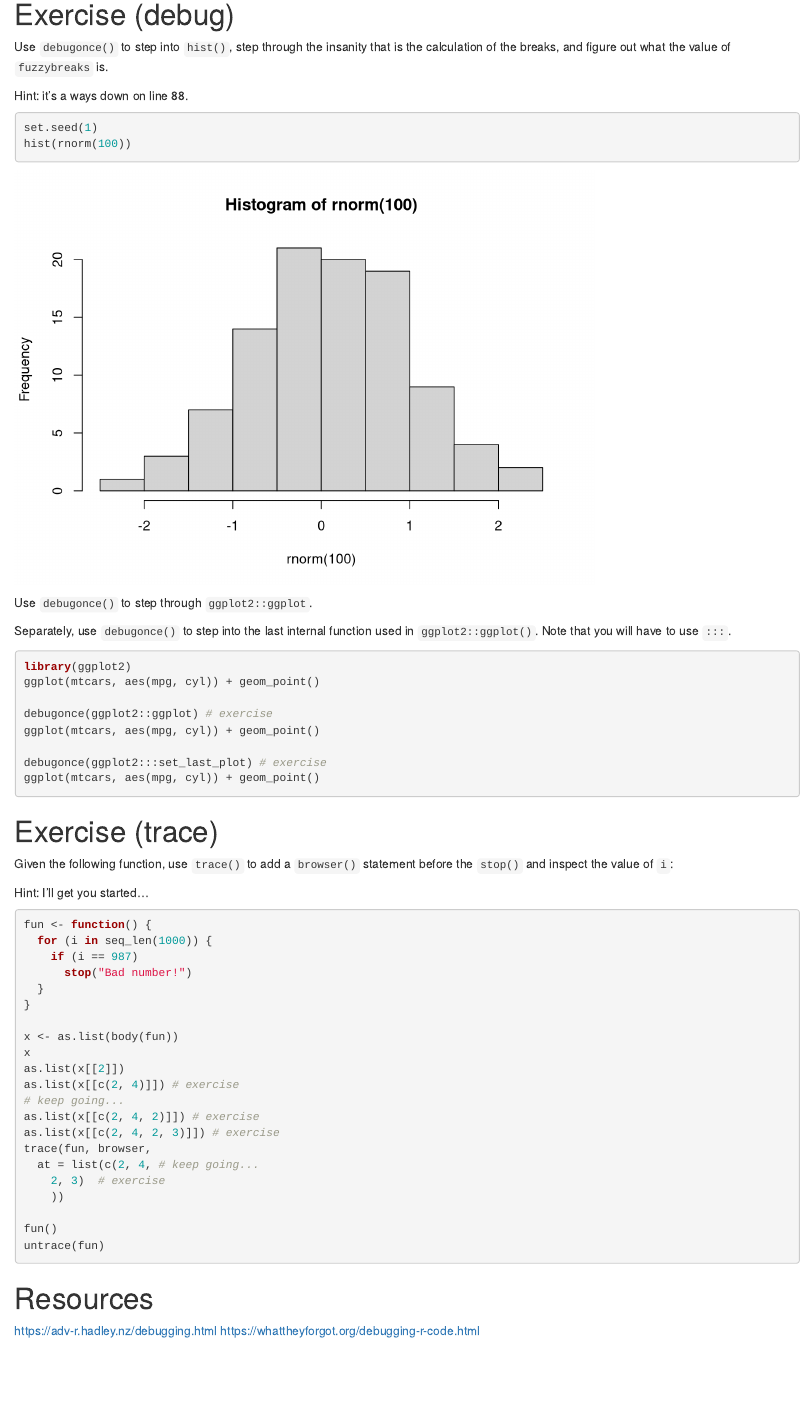
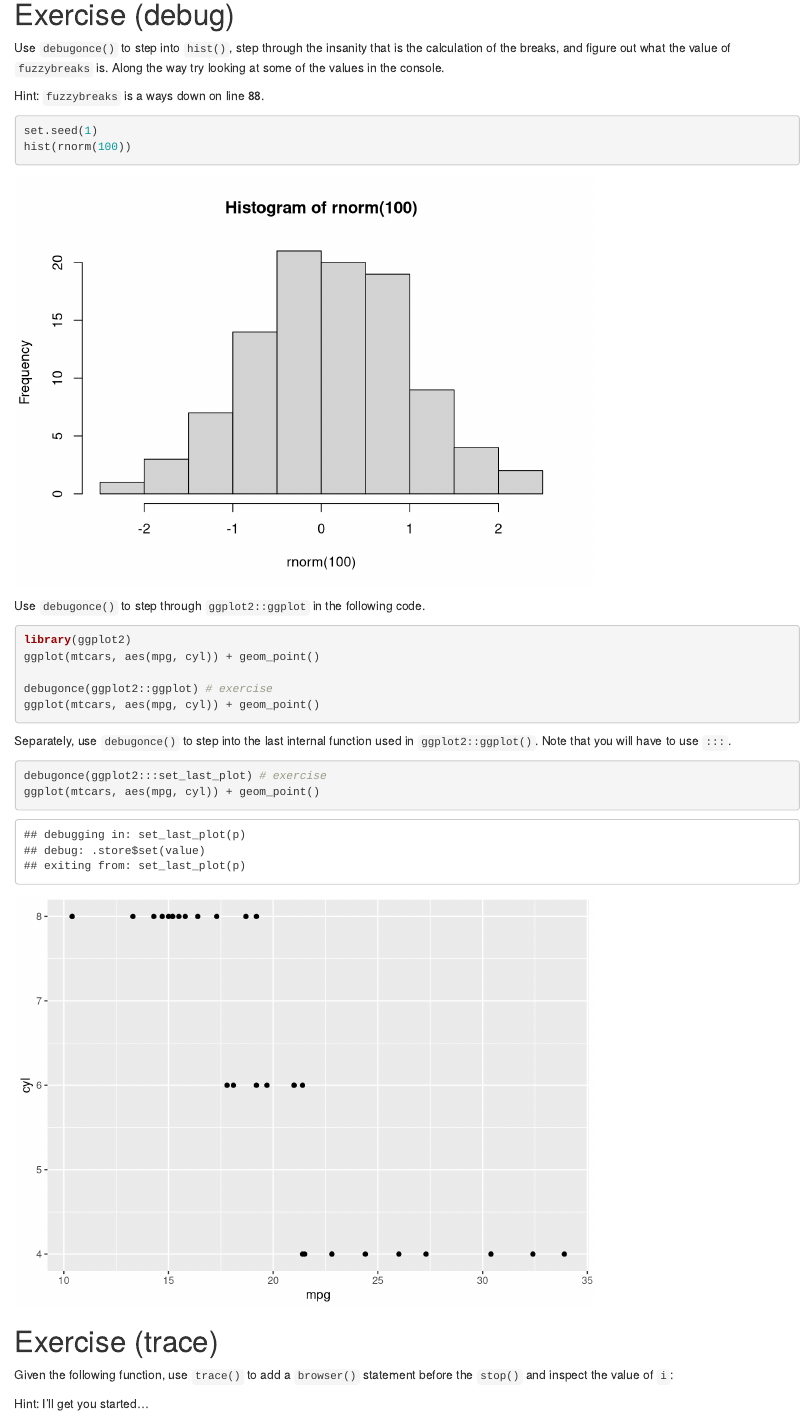
Before and after one commit to seananderson/adv-r-course, an R Markdown document (functions/debugging.Rmd): the page in a window 1100 px wide, from 1010 px down before the commit and from 900 px down after it, so that both start at the same text. Rendered offline with R 4.5, knitr and Pandoc, with nearby package versions; some code elsewhere in the file could not run offline; common packages that the code uses without loading them are loaded.

Commit message:
Edit the debugging exercise

````diff
--- a/functions/debugging.Rmd
+++ b/functions/debugging.Rmd
@@ -2,13 +2,6 @@
 title: "Debugging in R"
 output: html_document
 ---
-
-```{r}
-d <- list.files(here::here("data-raw"), full.names = TRUE,
-  pattern = "^The") %>%
-  purrr::map_df(readr::read_csv)
-names(d) <- tolower(names(d))
-```
 
 # Exercise (browser)
 
@@ -52,18 +45,16 @@ Once you have the above working, use `debugonce()` to step into `get_climates()`
 
 # Exercise (debug)
 
-Use `debugonce()` to step into `hist()`, step through the insanity that is the calculation of the breaks, and figure out what the value of `fuzzybreaks` is.
+Use `debugonce()` to step into `hist()`, step through the insanity that is the calculation of the breaks, and figure out what the value of `fuzzybreaks` is. Along the way try looking at some of the values in the console.
 
-Hint: it's a ways down on line 88.
+Hint: `fuzzybreaks` is a ways down on line 88.
 
 ```{r}
 set.seed(1)
 hist(rnorm(100))
 ```
 
-Use `debugonce()` to step through `ggplot2::ggplot`.
-
-Separately, use `debugonce()` to step into the last internal function used in `ggplot2::ggplot()`. Note that you will have to use `:::`.
+Use `debugonce()` to step through `ggplot2::ggplot` in the following code.
 
 ```{r, eval=FALSE}
 library(ggplot2)
@@ -71,7 +62,11 @@ ggplot(mtcars, aes(mpg, cyl)) + geom_point()
 
 debugonce(ggplot2::ggplot) # exercise
 ggplot(mtcars, aes(mpg, cyl)) + geom_point()
+```
 
+Separately, use `debugonce()` to step into the last internal function used in `ggplot2::ggplot()`. Note that you will have to use `:::`.
+
+```{r}
 debugonce(ggplot2:::set_last_plot) # exercise
 ggplot(mtcars, aes(mpg, cyl)) + geom_point()
 ```
@@ -93,8 +88,8 @@ fun <- function() {
 x <- as.list(body(fun))
 x
 as.list(x[[2]])
-as.list(x[[c(2, 4)]]) # exercise
-# keep going...
+as.list(x[[c(2, 4)]]) # same as as.list(x[[2]][[4]])
+# Hint: keep going...
 as.list(x[[c(2, 4, 2)]]) # exercise
 as.list(x[[c(2, 4, 2, 3)]]) # exercise
 trace(fun, browser,
````
Also changed, not shown: functions/debugging.Rmd (2 more changed lines).
